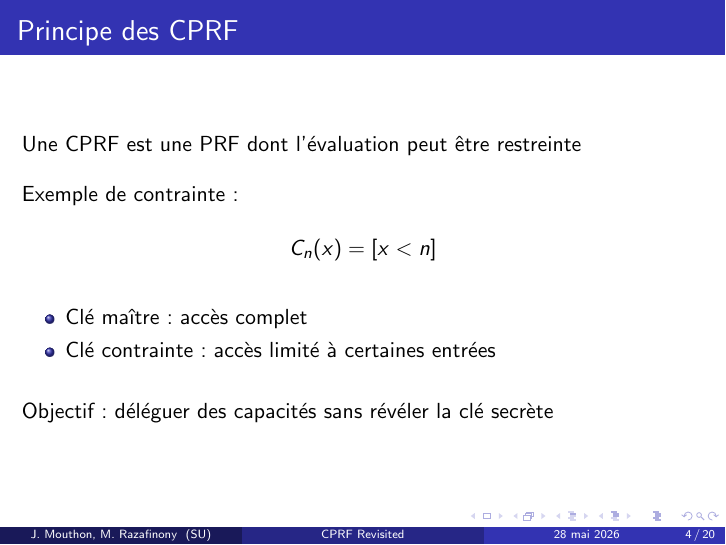
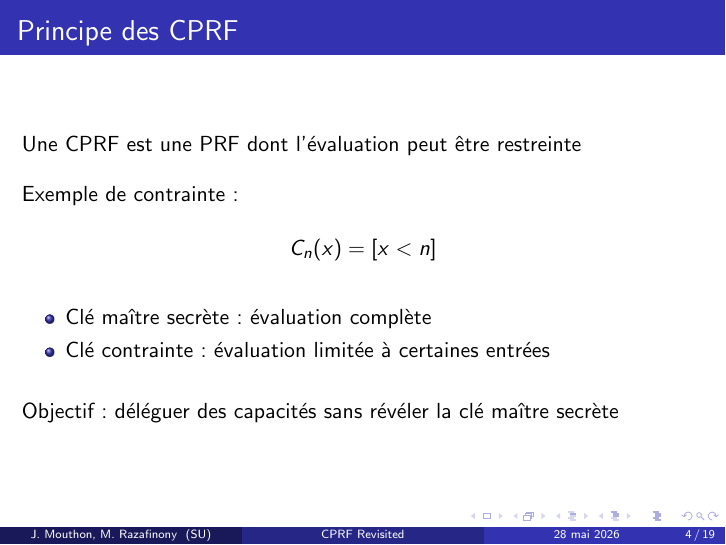
Before and after one commit to julian-mtn/bmo17-cprf, LaTeX slides (slide/slide.tex): page 4 of 20 before the commit and page 4 of 19 after it. Compiled offline with pdfLaTeX.

Commit message:
edit slide julian

```diff
--- a/slide/slide.tex
+++ b/slide/slide.tex
@@ -95,14 +95,14 @@ C_n(x) = [x < n]
 \vspace{0.4cm}
 
 \begin{itemize}
-    \item Clé maître : accès complet
-    \item Clé contrainte : accès limité à certaines entrées
+    \item Clé maître secrète : évaluation complète
+    \item Clé contrainte : évaluation limitée à certaines entrées
 \end{itemize}
 
 \vspace{0.5cm}
 
 Objectif :
-déléguer des capacités sans révéler la clé secrète
+déléguer des capacités sans révéler la clé maître secrète
 \end{frame}
 
 %------------------------------------------------
```
Also changed, not shown: slide/slide.pdf, slide/slide.tex (4 more changed lines), 5 other files.
